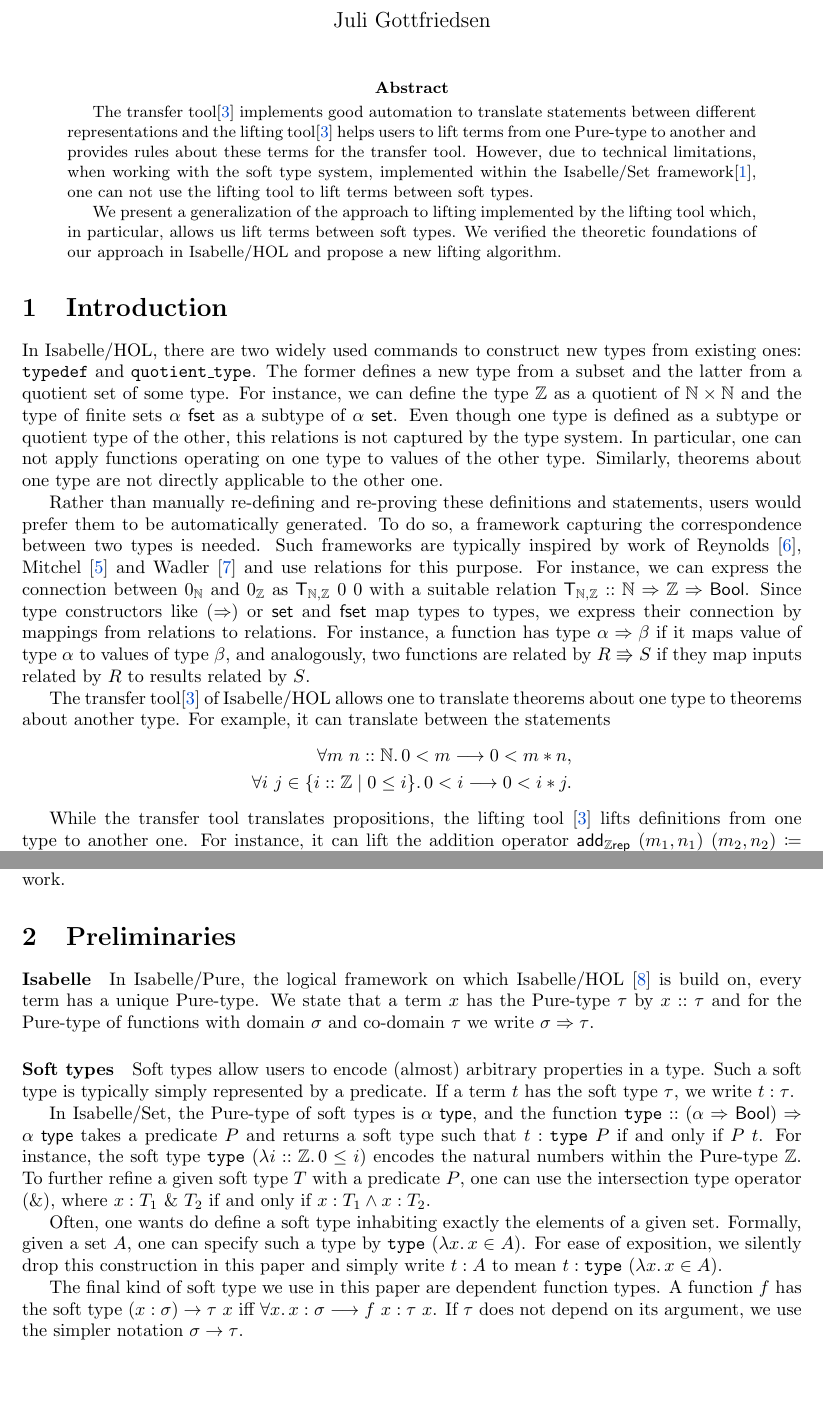
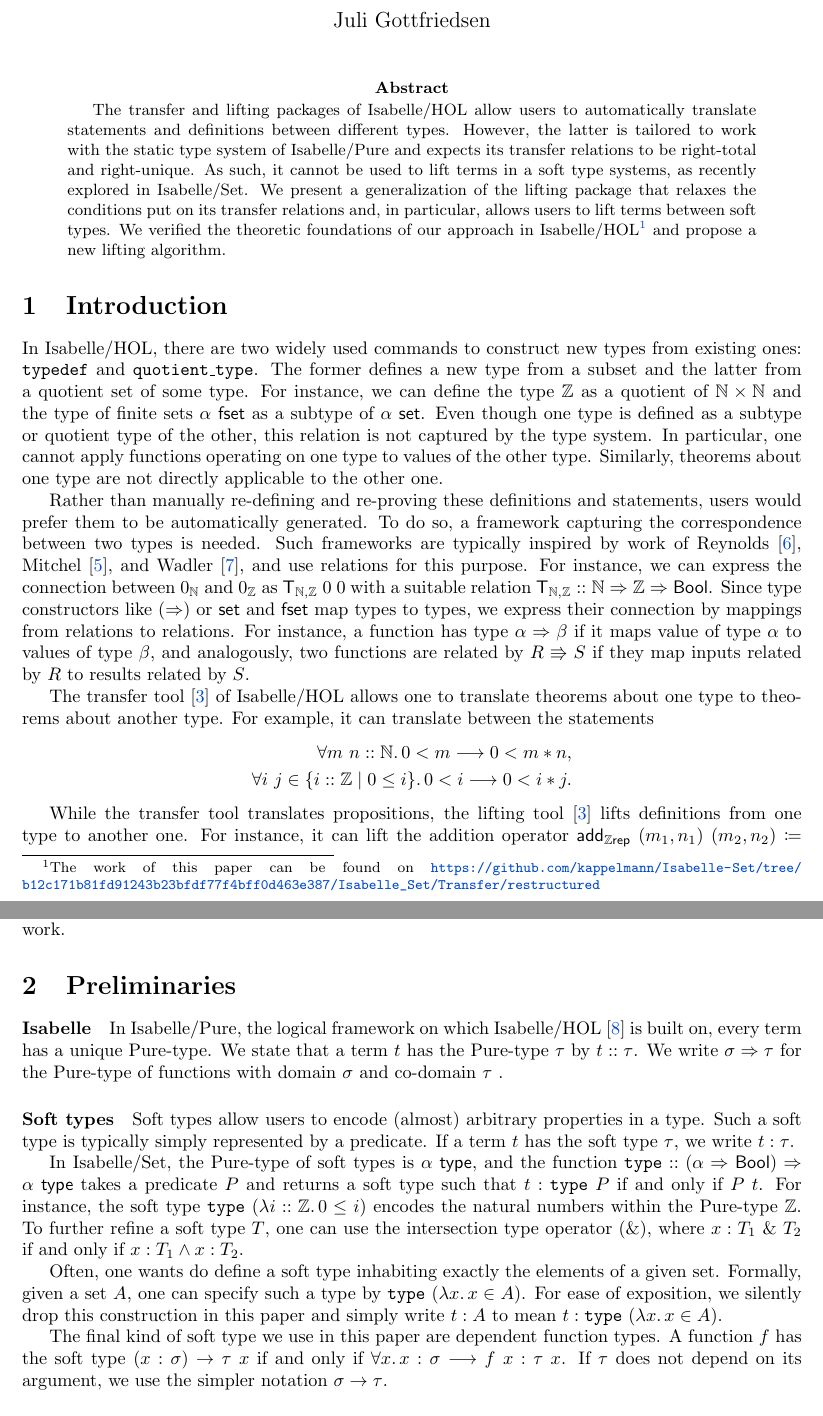
Before and after one commit to kappelmann/Isabelle-Set, a LaTeX paper (Isabelle_Set/Transfer/paper/paper.tex): two parts of pages 1 and 2 of 17, joined at a grey line, cut so that both start at the same text, the shorter picture padded with empty space. Compiled offline with pdfLaTeX.

Commit message:
fix(paper) review

```diff
--- a/Isabelle_Set/Transfer/paper/paper.tex
+++ b/Isabelle_Set/Transfer/paper/paper.tex
@@ -114,17 +114,29 @@
 
 \maketitle
 \begin{abstract}
-The transfer tool\cite{huffman2013lifting} implements good automation to translate statements between different representations and the lifting tool\cite{huffman2013lifting} helps users to lift terms from one Pure-type to another and provides rules about these terms for the transfer tool. However, due to technical limitations, when working with the soft type system, implemented within the Isabelle/Set framework\cite{isabelleset}, one can not use the lifting tool to lift terms between soft types.
-
-We present a generalization of the approach to lifting implemented by the lifting tool which, in particular, allows us lift terms between soft types. We verified the theoretic foundations of our approach in Isabelle/HOL and propose a new lifting algorithm.
+The transfer and lifting packages of Isabelle/HOL
+allow users to automatically translate statements and definitions between different types.
+% and the lifting tool helps users to lift terms
+% from one Pure-type to another one
+% and provides rules about these terms for the transfer tool.
+However, the latter is tailored to work with the static type system of Isabelle/Pure
+and expects its transfer relations to be right-total and right-unique.
+As such, it cannot be used to lift terms in a soft type systems,
+as recently explored in Isabelle/Set.
+We present a generalization of the lifting package that
+relaxes the conditions put on its transfer relations and,
+in particular,
+allows users to lift terms between soft types.
+We verified the theoretic foundations of our approach in Isabelle/HOL\footnote{The work of this paper can be found on \url{https://github.com/kappelmann/Isabelle-Set/tree/b12c171b81fd91243b23bfdf77f4bff0d463e387/Isabelle_Set/Transfer/restructured}}
+and propose a new lifting algorithm.
 \end{abstract}
 
 \section{Introduction}
 In Isabelle/HOL, there are two widely used commands to construct new types from existing ones: \(\mathtt{typedef}\) and \(\mathtt{quotient\_type}\).
 The former defines a new type from a subset and the latter from a quotient set of some type.
 For instance, we can define the type \(\inte\) as a quotient of \(\nat \times \nat\) and the type of finite sets \(\alpha\ \mathsf{fset}\) as a subtype of \(\alpha\ \mathsf{set}\). Even though one type is defined as a subtype or quotient type of the other,
-this relations is not captured by the type system.
-In particular, one can not apply functions operating on one type to values of the other type.
+this relation is not captured by the type system.
+In particular, one cannot apply functions operating on one type to values of the other type.
 Similarly, theorems about one type are not directly applicable to the other one.
 % Users do not want to reprove
 % Moreover, while \(\inte\) is defined as a quotient type of \(\nat \times \nat\),
@@ -134,7 +146,7 @@ Rather than manually re-defining and re-proving
 these definitions and statements,
 users would prefer them to be automatically generated.
 To do so, a framework capturing the correspondence between two types is needed.
-Such frameworks are typically inspired by work of Reynolds \cite{reynolds1983types}, Mitchel \cite{mitchell1986representation} and Wadler \cite{wadler1989theorems}
+Such frameworks are typically inspired by work of Reynolds~\cite{reynolds1983types}, Mitchel~\cite{mitchell1986representation}, and Wadler~\cite{wadler1989theorems},
 and use relations for this purpose.
 % The fundamental idea of relational parametricity is
 % that we can model the connection between a pair of types as a set of pairs, i.e.\ a relation.
@@ -148,7 +160,7 @@ Since type constructors like \((\Rightarrow)\) or \(\mathsf{set}\) and \(\mathsf
 and analogously, two functions are related by \(R \Rrightarrow S\) if they map inputs related by \(R\) to results related by \(S\).
 
 % Inspired by the work of Mitchell on representation independence [ref],
-The transfer tool\cite{huffman2013lifting} of Isabelle/HOL allows one to translate theorems about one type to theorems about another type.
+The transfer tool~\cite{huffman2013lifting} of Isabelle/HOL allows one to translate theorems about one type to theorems about another type.
 For example, it can translate between the statements
 \begin{align*}
   \forall m\ n :: \nat\ldotp 0 < m \longrightarrow 0 < m * n,\\
@@ -209,7 +221,9 @@ Finally \cref{sec:concl} summarizes our work and outlines future work.
 \section{Preliminaries}\label{sec-prelims}
 
 \paragraph{Isabelle}
-In Isabelle/Pure, the logical framework on which Isabelle/HOL \cite{wenzel2021isabelle} is build on, every term has a unique Pure-type. We state that a term \(x\) has the Pure-type \(\tau\) by \(x :: \tau\) and for the Pure-type of functions with domain \(\sigma\) and co-domain \(\tau\) we write \(\sigma \Rightarrow \tau\).
+In Isabelle/Pure, the logical framework on which Isabelle/HOL~\cite{wenzel2021isabelle} is built on,
+every term has a unique Pure-type. We state that a term \(t\) has the Pure-type \(\tau\) by \(t :: \tau\).
+We write \(\sigma \Rightarrow \tau\) for the Pure-type of functions with domain \(\sigma\) and co-domain \(\tau\) .
 
 \paragraph{Soft types}
 Soft types allow users to encode (almost) arbitrary properties in a type.
@@ -220,7 +234,7 @@ In Isabelle/Set, the Pure-type of soft types is $\alpha\ \mathsf{type}$,
 and the function \(\mathtt{type} :: (\alpha \Rightarrow \bool)\Rightarrow \alpha\ \mathsf{type}\) takes a predicate $P$ and returns a soft type such that
 \(t : \mathtt{type}\ P\) if and only if \(P\ t\).
 For instance, the soft type \(\mathtt{type}\ (\lambda i :: \inte\ldotp 0 \leq i)\) encodes the natural numbers within the Pure-type \(\inte\).
-To further refine a given soft type \(T\) with a predicate \(P\),
+To further refine a soft type \(T\),
 one can use the intersection type operator \((\&)\),
 where \(x : T_1\  \&\  T_2\) if and only if \(x : T_1 \land x : T_2\).
 
@@ -230,7 +244,7 @@ For ease of exposition, we silently drop this construction in this paper and sim
 $t : A$ to mean $t : \mathtt{type}\ (\lambda x\ldotp x \in A)$.
 
 The final kind of soft type we use in this paper are dependent function types.
-A function \(f\) has the soft type \((x : \sigma) \rightarrow \tau\ x\) iff \(\forall x\ldotp x : \sigma \longrightarrow f\ x : \tau\ x\).
+A function \(f\) has the soft type \((x : \sigma) \rightarrow \tau\ x\) if and only if \(\forall x\ldotp x : \sigma \longrightarrow f\ x : \tau\ x\).
 If $\tau$ does not depend on its argument,
 we use the simpler notation \(\sigma \rightarrow \tau\).
 \newline
```
Also changed, not shown: Isabelle_Set/Transfer/paper/paper.tex (26 more changed lines).
